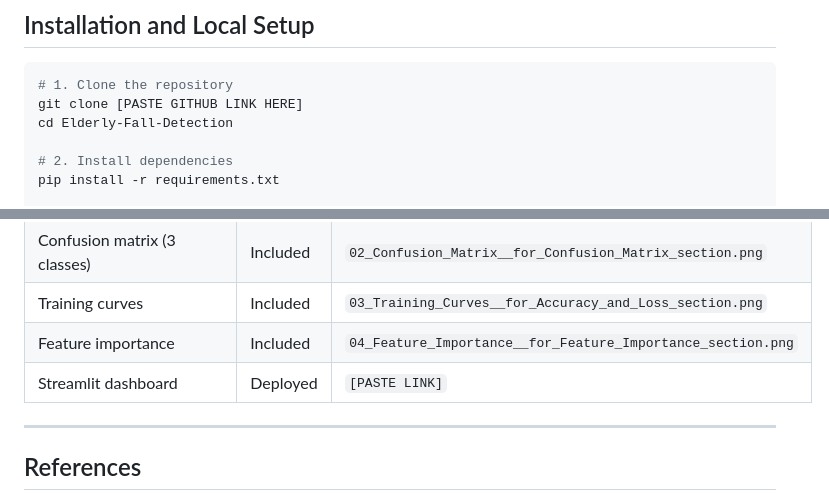
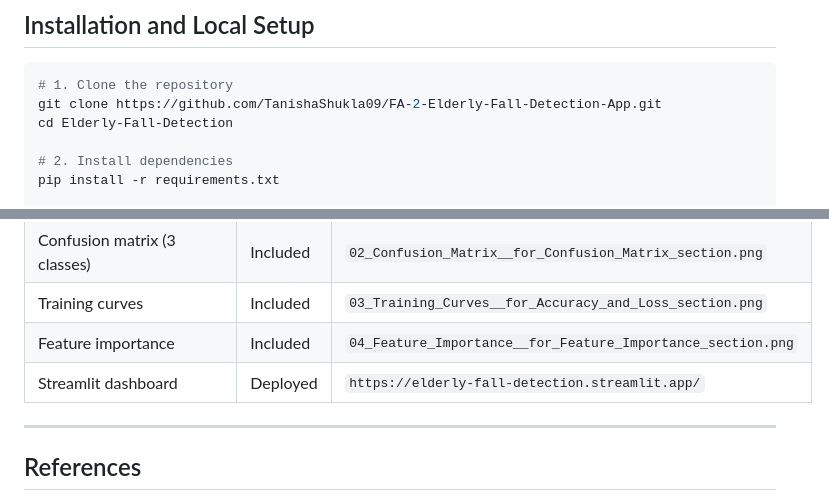
Before and after one commit to TanishaShukla09/FA-2-Elderly-Fall-Detection-App, a Markdown page: README.md, 2 parts joined by grey strips. Drawn GitHub-style.

````diff
--- a/README.md
+++ b/README.md
@@ -305,7 +305,7 @@ Upload your dashboard screenshots to the files below — each file name tells yo
 
 ```bash
 # 1. Clone the repository
-git clone [PASTE GITHUB LINK HERE]
+git clone https://github.com/TanishaShukla09/FA-2-Elderly-Fall-Detection-App.git
 cd Elderly-Fall-Detection
 
 # 2. Install dependencies
@@ -366,7 +366,7 @@ Elderly-Fall-Detection/
 | Confusion matrix (3 classes) | Included | `02_Confusion_Matrix__for_Confusion_Matrix_section.png` |
 | Training curves | Included | `03_Training_Curves__for_Accuracy_and_Loss_section.png` |
 | Feature importance | Included | `04_Feature_Importance__for_Feature_Importance_section.png` |
-| Streamlit dashboard | Deployed | `[PASTE LINK]` |
+| Streamlit dashboard | Deployed | `https://elderly-fall-detection.streamlit.app/` |
 
 ---
 
````
Also changed, not shown: other parts of README.md (+5 -5 lines).
